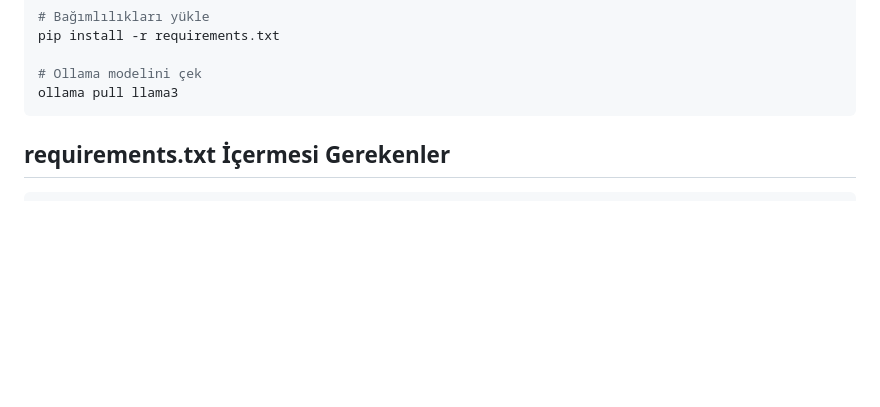
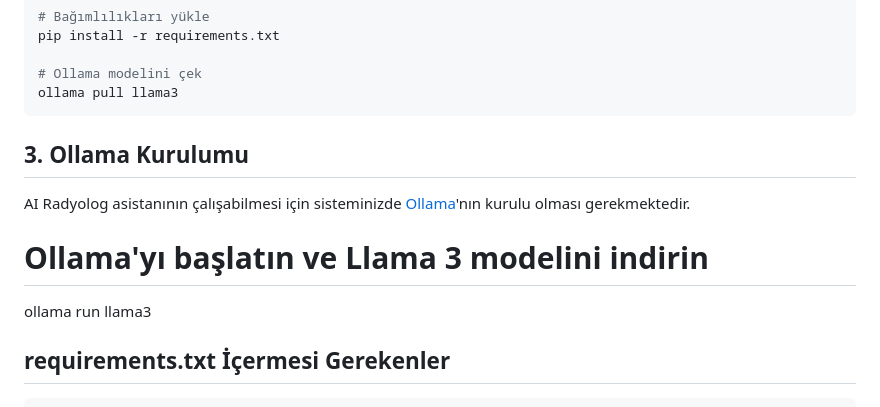
Before and after one commit to BarbarosUmut/Medical_Imaging_Ai, a Markdown page: README.md, the part around the change. GitHub-like rendering; blank space fills up the shorter version.

````diff
--- a/README.md
+++ b/README.md
@@ -40,6 +40,13 @@ pip install -r requirements.txt
 # Ollama modelini çek
 ollama pull llama3
 ```
+
+## 3. Ollama Kurulumu
+AI Radyolog asistanının çalışabilmesi için sisteminizde [Ollama](https://ollama.com/)'nın kurulu olması gerekmektedir.
+
+# Ollama'yı başlatın ve Llama 3 modelini indirin
+ollama run llama3
+
 ## requirements.txt İçermesi Gerekenler
 
 ```
````
